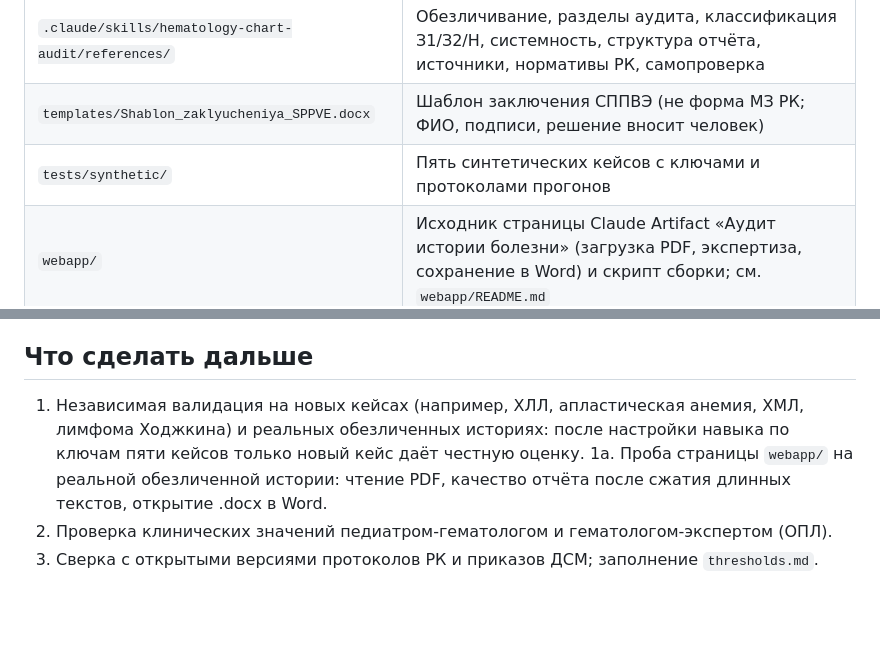
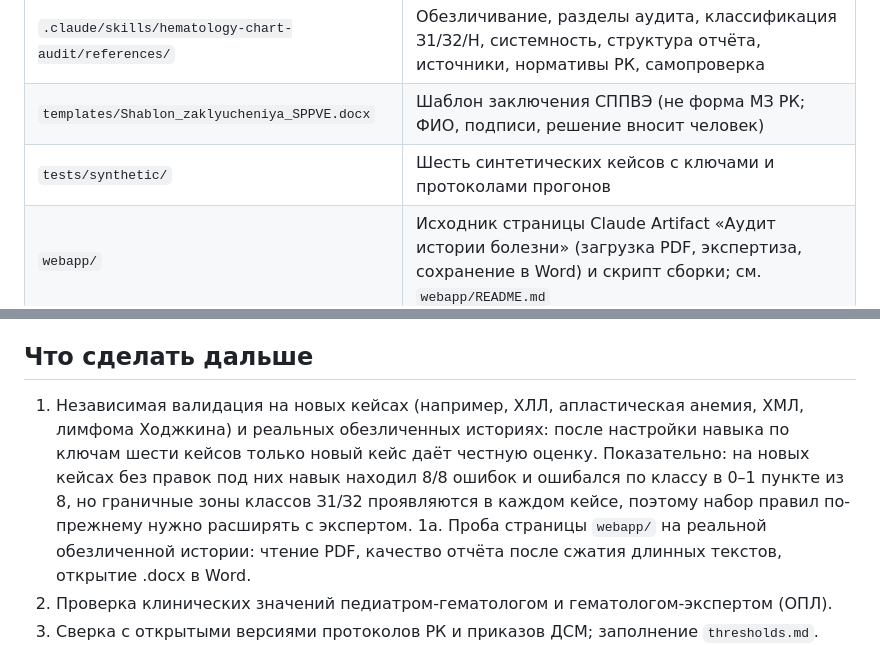
Before and after one commit to LaubayevIlfat/Hematology-chart-audit, a Markdown page: README.md, 2 parts joined by grey strips. Rendered like a GitHub page; blank space fills up the shorter version.

```diff
--- a/README.md
+++ b/README.md
@@ -10,7 +10,7 @@
 | `.claude/skills/hematology-chart-audit/SKILL.md` | Порядок работы (14 шагов), принципы |
 | `.claude/skills/hematology-chart-audit/references/` | Обезличивание, разделы аудита, классификация З1/З2/Н, системность, структура отчёта, источники, нормативы РК, самопроверка |
 | `templates/Shablon_zaklyucheniya_SPPVE.docx` | Шаблон заключения СППВЭ (не форма МЗ РК; ФИО, подписи, решение вносит человек) |
-| `tests/synthetic/` | Пять синтетических кейсов с ключами и протоколами прогонов |
+| `tests/synthetic/` | Шесть синтетических кейсов с ключами и протоколами прогонов |
 | `webapp/` | Исходник страницы Claude Artifact «Аудит истории болезни» (загрузка PDF, экспертиза, сохранение в Word) и скрипт сборки; см. `webapp/README.md` |
 
 ## Валидация
@@ -45,7 +46,7 @@
 
 ## Что сделать дальше
 
-1. Независимая валидация на новых кейсах (например, ХЛЛ, апластическая анемия, ХМЛ, лимфома Ходжкина) и реальных обезличенных историях: после настройки навыка по ключам пяти кейсов только новый кейс даёт честную оценку.
+1. Независимая валидация на новых кейсах (например, ХЛЛ, апластическая анемия, ХМЛ, лимфома Ходжкина) и реальных обезличенных историях: после настройки навыка по ключам шести кейсов только новый кейс даёт честную оценку. Показательно: на новых кейсах без правок под них навык находил 8/8 ошибок и ошибался по классу в 0–1 пункте из 8, но граничные зоны классов З1/З2 проявляются в каждом кейсе, поэтому набор правил по-прежнему нужно расширять с экспертом.
 1а. Проба страницы `webapp/` на реальной обезличенной истории: чтение PDF, качество отчёта после сжатия длинных текстов, открытие .docx в Word.
 2. Проверка клинических значений педиатром-гематологом и гематологом-экспертом (ОПЛ).
 3. Сверка с открытыми версиями протоколов РК и приказов ДСМ; заполнение `thresholds.md`.
```
Also changed, not shown: other parts of README.md (+4 -3 lines).
